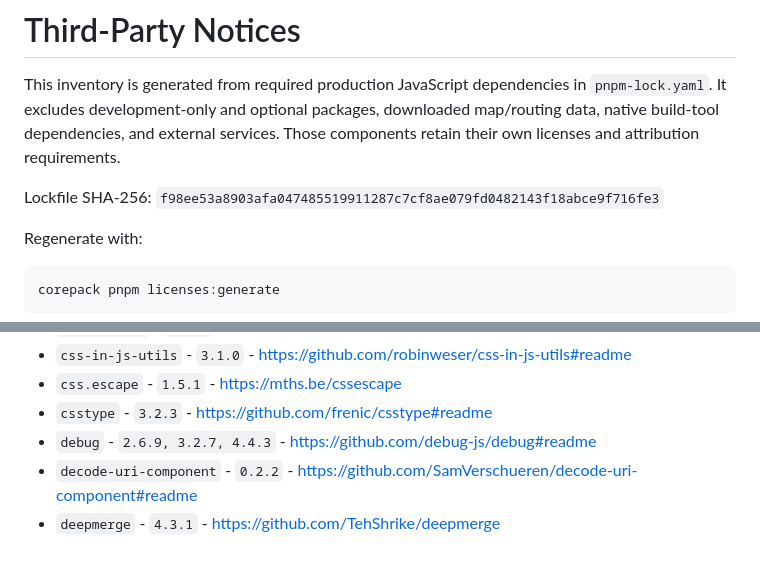
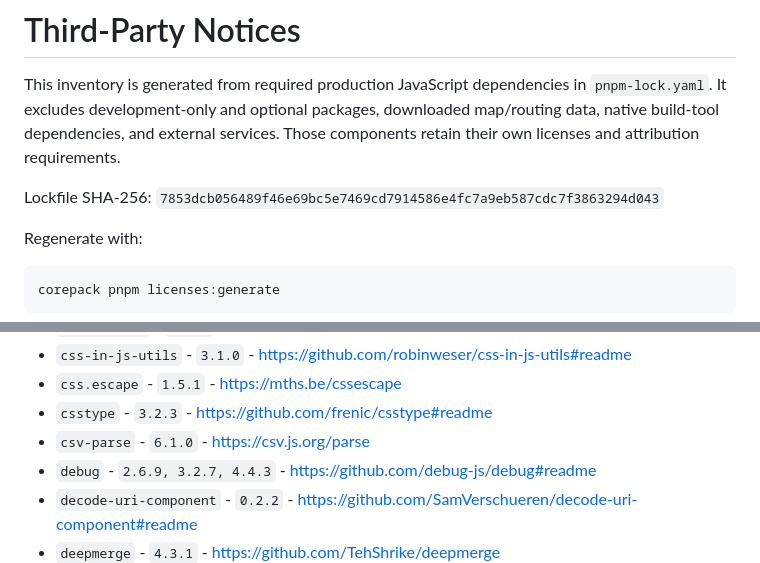
Before and after one commit to yassinsolim/NavOSS, a Markdown page: THIRD_PARTY_NOTICES.md, 2 parts joined by grey strips. Rendered like a GitHub page.

Commit message:
chore: regenerate third-party notices (#16)
The `Check third-party notices` step regenerates the file and fails if
the result differs from what
is committed. It has been failing on **every recent run**, including the
last three merges to
`main` (`a40cb16`, `ee83553`, `dd17413`), and on the commit before that
work began.

Cause: the committed file predates a lockfile change. `csv-parse@6.1.0`
is missing from the list
and the recorded lockfile SHA-256 no longer matches.

Regenerated with `corepack pnpm licenses:generate`. That is the entire
diff — two lines, no manual
edits.

Filed separately from #15 because it is a pre-existing red gate rather
than a regression from that
change, and folding it in would have hidden a broken check behind
unrelated work.

Signed-off-by: Yassin Soliman <108886216+yassinsolim@users.noreply.github.com>

```diff
--- a/THIRD_PARTY_NOTICES.md
+++ b/THIRD_PARTY_NOTICES.md
@@ -5,7 +5,7 @@ It excludes development-only and optional packages, downloaded map/routing data,
 native build-tool dependencies, and external services. Those components retain
 their own licenses and attribution requirements.
 
-Lockfile SHA-256: `f98ee53a8903afa047485519911287c7cf8ae079fd0482143f18abce9f716fe3`
+Lockfile SHA-256: `7853dcb056489f46e69bc5e7469cd7914586e4fc7a9eb587cdc7f3863294d043`
 
 Regenerate with:
 
@@ -352,6 +352,7 @@ corepack pnpm licenses:generate
 - `css-in-js-utils` - `3.1.0` - <https://github.com/robinweser/css-in-js-utils#readme>
 - `css.escape` - `1.5.1` - <https://mths.be/cssescape>
 - `csstype` - `3.2.3` - <https://github.com/frenic/csstype#readme>
+- `csv-parse` - `6.1.0` - <https://csv.js.org/parse>
 - `debug` - `2.6.9, 3.2.7, 4.4.3` - <https://github.com/debug-js/debug#readme>
 - `decode-uri-component` - `0.2.2` - <https://github.com/SamVerschueren/decode-uri-component#readme>
 - `deepmerge` - `4.3.1` - <https://github.com/TehShrike/deepmerge>
```
